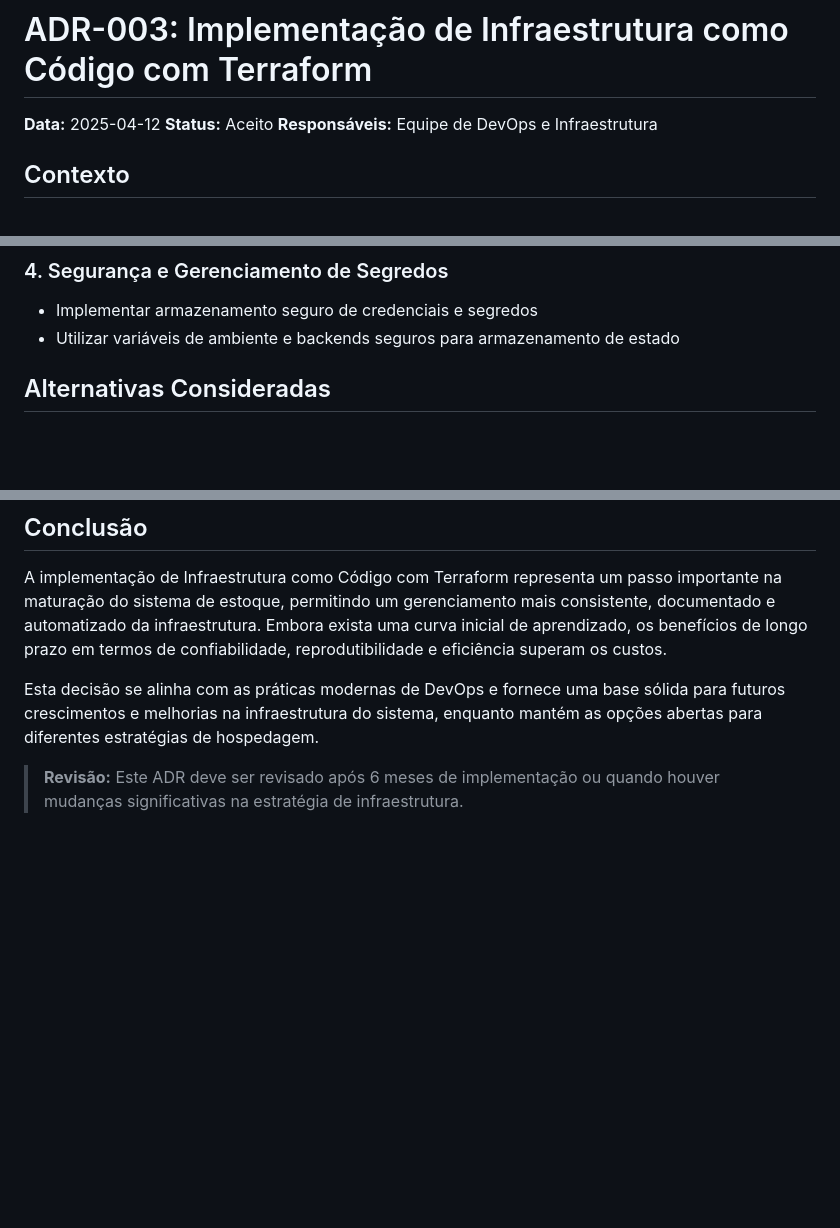
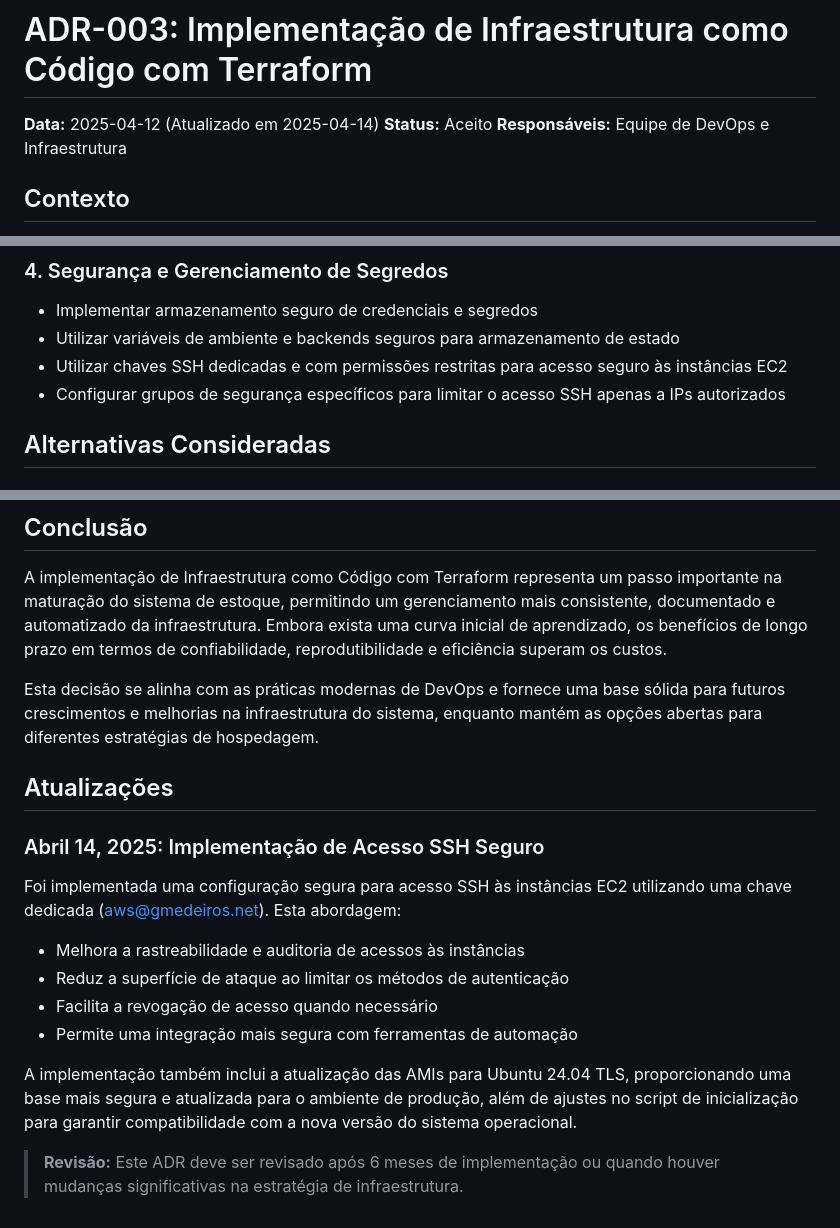
Before and after one commit to gmedeirosnet/SIPROQUIM, a Markdown page: ADR.md, 3 parts joined by grey strips. Drawn GitHub-style; blank space fills up the shorter version.

```diff
--- a/ADR.md
+++ b/ADR.md
@@ -165,7 +165,7 @@ Estas mudanças estão alinhadas com a arquitetura modular inicialmente adotada
 
 # ADR-003: Implementação de Infraestrutura como Código com Terraform
 
-**Data:** 2025-04-12
+**Data:** 2025-04-12 (Atualizado em 2025-04-14)
 **Status:** Aceito
 **Responsáveis:** Equipe de DevOps e Infraestrutura
 
@@ -206,6 +206,8 @@ Implementar uma solução de Infraestrutura como Código (IaC) utilizando Terraf
 
 - Implementar armazenamento seguro de credenciais e segredos
 - Utilizar variáveis de ambiente e backends seguros para armazenamento de estado
+- Utilizar chaves SSH dedicadas e com permissões restritas para acesso seguro às instâncias EC2
+- Configurar grupos de segurança específicos para limitar o acesso SSH apenas a IPs autorizados
 
 ## Alternativas Consideradas
 
@@ -238,4 +240,17 @@ A implementação de Infraestrutura como Código com Terraform representa um pas
 
 Esta decisão se alinha com as práticas modernas de DevOps e fornece uma base sólida para futuros crescimentos e melhorias na infraestrutura do sistema, enquanto mantém as opções abertas para diferentes estratégias de hospedagem.
 
+## Atualizações
+
+### Abril 14, 2025: Implementação de Acesso SSH Seguro
+
+Foi implementada uma configuração segura para acesso SSH às instâncias EC2 utilizando uma chave dedicada (aws@gmedeiros.net). Esta abordagem:
+
+- Melhora a rastreabilidade e auditoria de acessos às instâncias
+- Reduz a superfície de ataque ao limitar os métodos de autenticação
+- Facilita a revogação de acesso quando necessário
+- Permite uma integração mais segura com ferramentas de automação
+
+A implementação também inclui a atualização das AMIs para Ubuntu 24.04 TLS, proporcionando uma base mais segura e atualizada para o ambiente de produção, além de ajustes no script de inicialização para garantir compatibilidade com a nova versão do sistema operacional.
+
 > **Revisão:** Este ADR deve ser revisado após 6 meses de implementação ou quando houver mudanças significativas na estratégia de infraestrutura.
```
Also changed, not shown: README.md (+2 -2 lines), SECURITY.md (+2 -2 lines).
